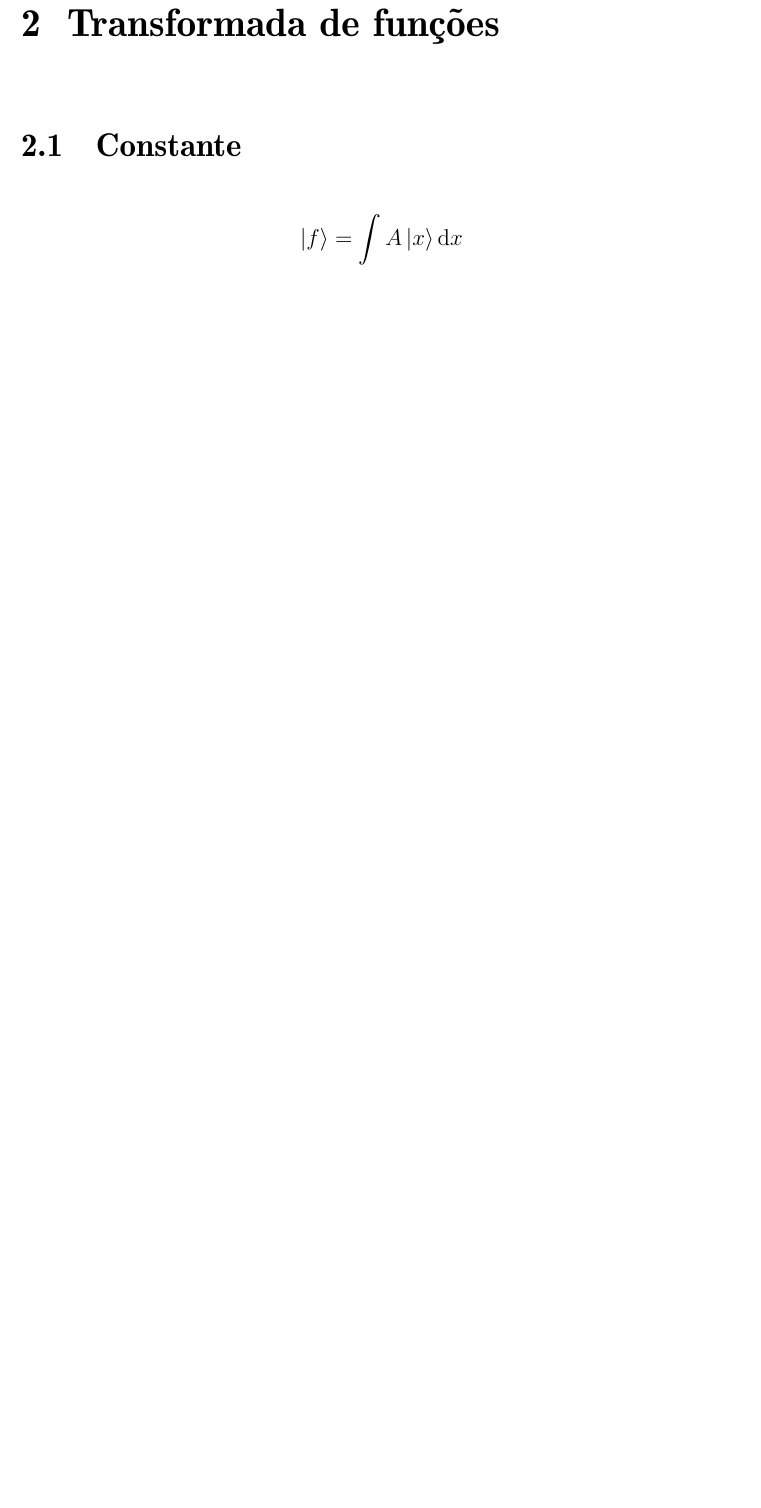
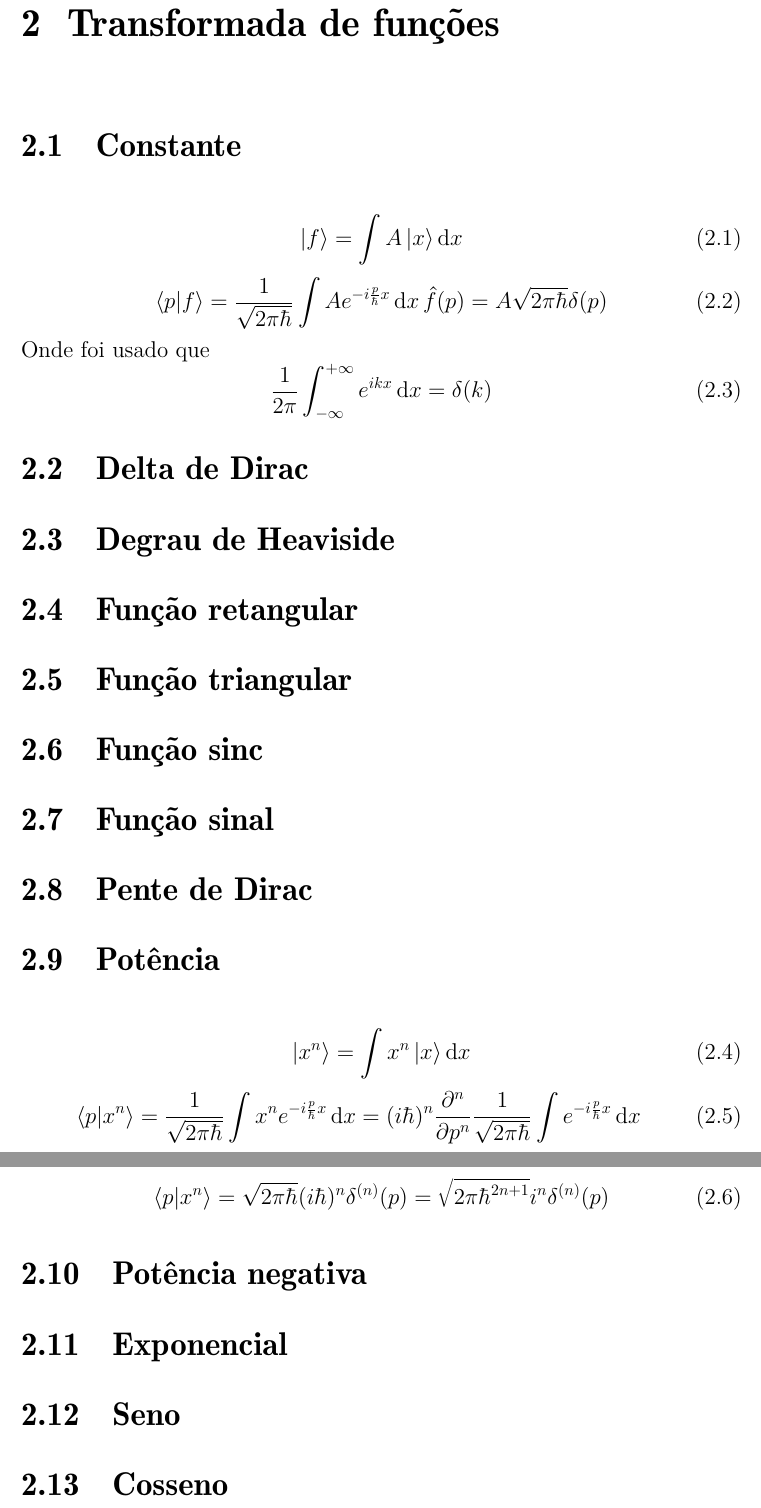
Before and after one commit to frtsgui/Analise-de-Fourier-em-MQ1, a LaTeX thesis (main.tex): part of page 6 of 12 before the commit and two parts of pages 7 and 8 of 15 after it, the two joined at a grey line, cut so that both start at the same text, the shorter picture padded with empty space. Compiled offline with pdfLaTeX.

Commit message:
Adicionada lista de funções a calcular

```diff
--- a/main.tex
+++ b/main.tex
@@ -137,7 +137,51 @@ então
 \chapter{Transformada de funções}
 
 \section{Constante}
-$$\ket{f}=\abrir{A}{x}$$
+\begin{equation}
+    \ket{f}=\abrir{A}{x}
+\end{equation}
+\begin{equation}
+        \braket{p}{f}=\qfourier{A}
+        \hat{f}(p)=A\sqrt{2\pi\hbar}\delta (p)
+\end{equation}
+Onde foi usado que
+\begin{equation}
+    \frac{1}{2\pi} \int_{-\infty}^{+\infty}{e^{ikx}} \dd{x} = \delta (k)
+\end{equation}
+
+\section{Delta de Dirac}
+
+\section{Degrau de Heaviside}
+
+\section{Função retangular}
+
+\section{Função triangular}
+
+\section{Função sinc}
+
+\section{Função sinal}
+
+\section{Pente de Dirac}
+
+\section{Potência}
+\begin{equation}
+    \ket{x^n}=\abrir{x^n}{x}
+\end{equation}
+\begin{equation}
+    \braket{p}{x^n}=\qfourier{x^n}
+    =(i\hbar)^n\pdv[n]{}{p} \qfourier{}
+\end{equation}
+\begin{equation}
+    \braket{p}{x^n}=\sqrt{2\pi\hbar}(i\hbar)^n\delta^{(n)}(p)=\sqrt{2\pi\hbar^{2n+1}}i^n\delta^{(n)}(p)
+\end{equation}
+
+\section{Potência negativa}
+
+\section{Exponencial}
+
+\section{Seno}
+
+\section{Cosseno}
 
 \section{Gaussiana}
 Seja a gaussiana
```
Also changed, not shown: main.tex (2 more changed lines).
